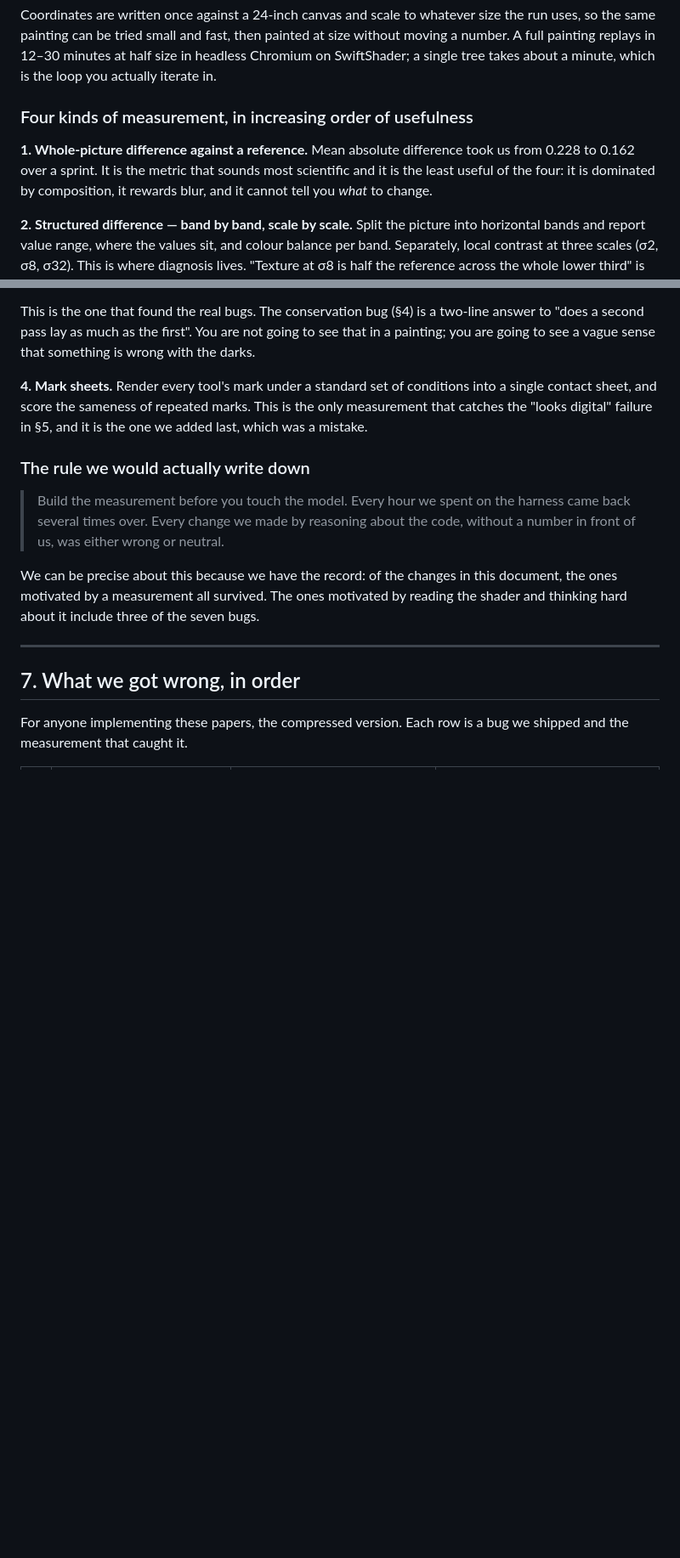
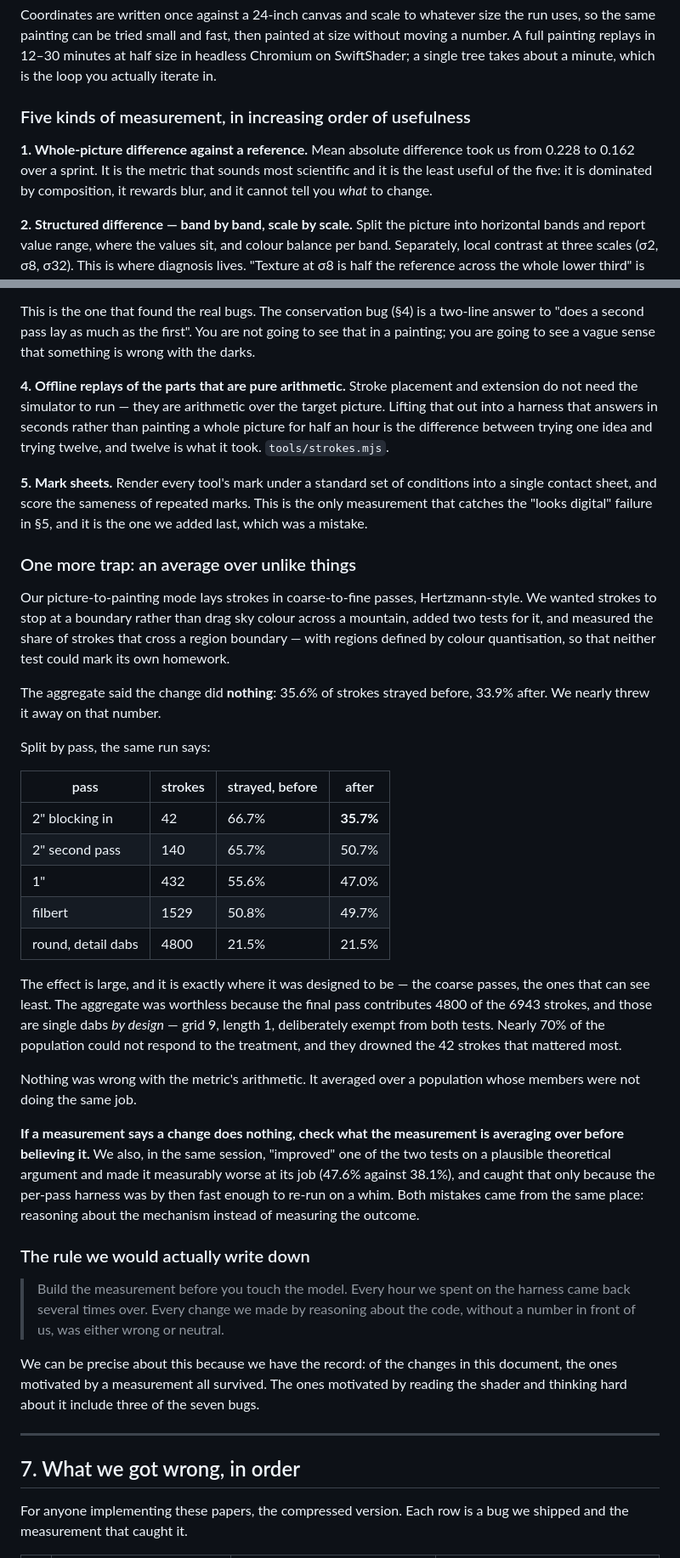
Before and after one commit to CandanUmut/Canvas, a Markdown page: docs/simulating-oil-paint.md, 2 parts joined by grey strips. Shown at 85% size. Rendered like a GitHub page; blank space fills up the shorter version.

Commit message:
An average over unlike things hid the whole effect
Adding the auto-painter finding to the report, because the failure is a
better lesson than the fix. The aggregate said stroke containment did
nothing -- 35.6% of strokes straying before, 33.9% after -- and we nearly
discarded it on that. Split by pass, the blocking-in pass goes 66.7% to
35.7%: a large effect exactly where it was designed to be.

The aggregate was worthless because the final detail pass contributes
4800 of 6943 strokes and those are single dabs by design, deliberately
exempt from both tests. Nearly 70% of the population could not respond to
the treatment and drowned the 42 strokes that mattered most. Nothing was
wrong with the arithmetic; it averaged over a population whose members
were not doing the same job.

Also records the other mistake from the same session: "improving" one of
the two tests on a plausible theoretical argument and making it
measurably worse at its job, caught only because the harness was by then
fast enough to re-run on a whim. Both mistakes came from reasoning about
the mechanism instead of measuring the outcome.

Co-Authored-By: Claude Opus 5 <noreply@anthropic.com>
Claude-Session: https://claude.ai/code/session_01GJn67pFjgnsL6fCVREPKnF

```diff
--- a/docs/simulating-oil-paint.md
+++ b/docs/simulating-oil-paint.md
@@ -347,11 +347,11 @@ painted at size without moving a number. A full painting replays in 12–30
 minutes at half size in headless Chromium on SwiftShader; a single tree takes
 about a minute, which is the loop you actually iterate in.
 
-### Four kinds of measurement, in increasing order of usefulness
+### Five kinds of measurement, in increasing order of usefulness
 
 **1. Whole-picture difference against a reference.** Mean absolute difference
 took us from 0.228 to 0.162 over a sprint. It is the metric that sounds most
-scientific and it is the least useful of the four: it is dominated by
+scientific and it is the least useful of the five: it is dominated by
 composition, it rewards blur, and it cannot tell you *what* to change.
 
 **2. Structured difference — band by band, scale by scale.** Split the picture
@@ -375,10 +375,55 @@ two-line answer to "does a second pass lay as much as the first". You are not
 going to see that in a painting; you are going to see a vague sense that
 something is wrong with the darks.
 
-**4. Mark sheets.** Render every tool's mark under a standard set of
+**4. Offline replays of the parts that are pure arithmetic.** Stroke placement
+and extension do not need the simulator to run — they are arithmetic over the
+target picture. Lifting that out into a harness that answers in seconds rather
+than painting a whole picture for half an hour is the difference between trying
+one idea and trying twelve, and twelve is what it took. `tools/strokes.mjs`.
+
+**5. Mark sheets.** Render every tool's mark under a standard set of
 conditions into a single contact sheet, and score the sameness of repeated
 marks. This is the only measurement that catches the "looks digital" failure
 in §5, and it is the one we added last, which was a mistake.
+
+### One more trap: an average over unlike things
+
+Our picture-to-painting mode lays strokes in coarse-to-fine passes,
+Hertzmann-style. We wanted strokes to stop at a boundary rather than drag sky
+colour across a mountain, added two tests for it, and measured the share of
+strokes that cross a region boundary — with regions defined by colour
+quantisation, so that neither test could mark its own homework.
+
+The aggregate said the change did **nothing**: 35.6% of strokes strayed before,
+33.9% after. We nearly threw it away on that number.
+
+Split by pass, the same run says:
+
+| pass | strokes | strayed, before | after |
+|---|---|---|---|
+| 2" blocking in | 42 | 66.7% | **35.7%** |
+| 2" second pass | 140 | 65.7% | 50.7% |
+| 1" | 432 | 55.6% | 47.0% |
+| filbert | 1529 | 50.8% | 49.7% |
+| round, detail dabs | 4800 | 21.5% | 21.5% |
+
+The effect is large, and it is exactly where it was designed to be — the coarse
+passes, the ones that can see least. The aggregate was worthless because the
+final pass contributes 4800 of the 6943 strokes, and those are single dabs *by
+design* — grid 9, length 1, deliberately exempt from both tests. Nearly 70% of
+the population could not respond to the treatment, and they drowned the 42
+strokes that mattered most.
+
+Nothing was wrong with the metric's arithmetic. It averaged over a population
+whose members were not doing the same job.
+
+**If a measurement says a change does nothing, check what the measurement is
+averaging over before believing it.** We also, in the same session, "improved"
+one of the two tests on a plausible theoretical argument and made it measurably
+worse at its job (47.6% against 38.1%), and caught that only because the
+per-pass harness was by then fast enough to re-run on a whim. Both mistakes
+came from the same place: reasoning about the mechanism instead of measuring
+the outcome.
 
 ### The rule we would actually write down
 
```
